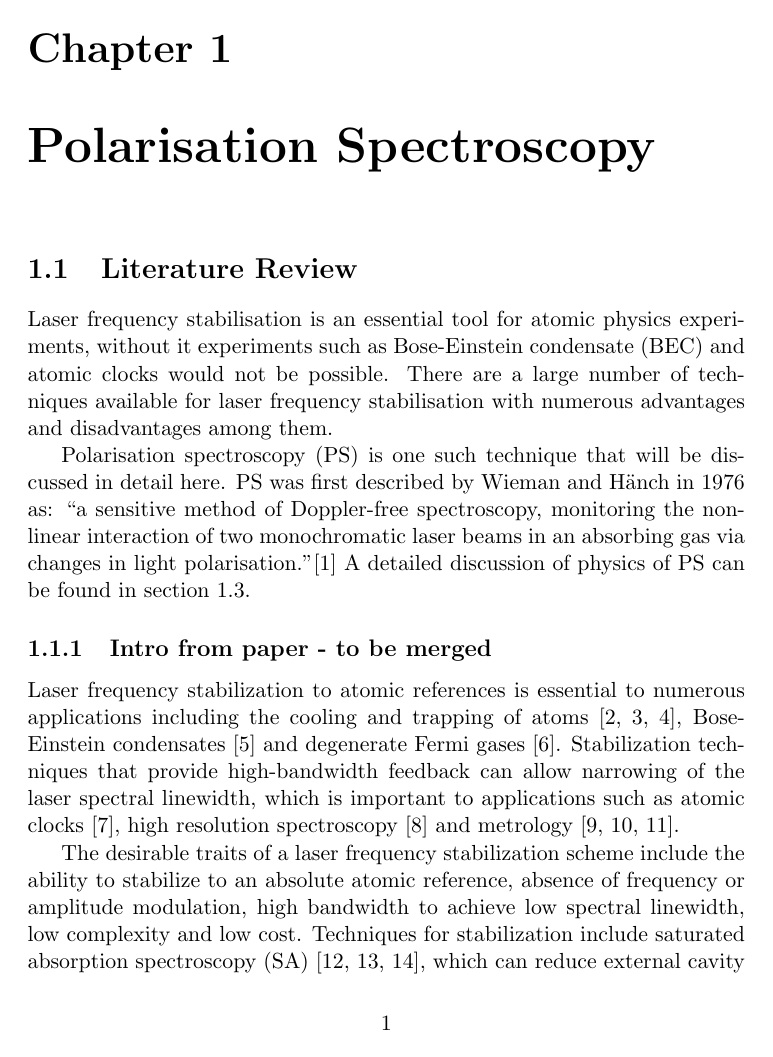
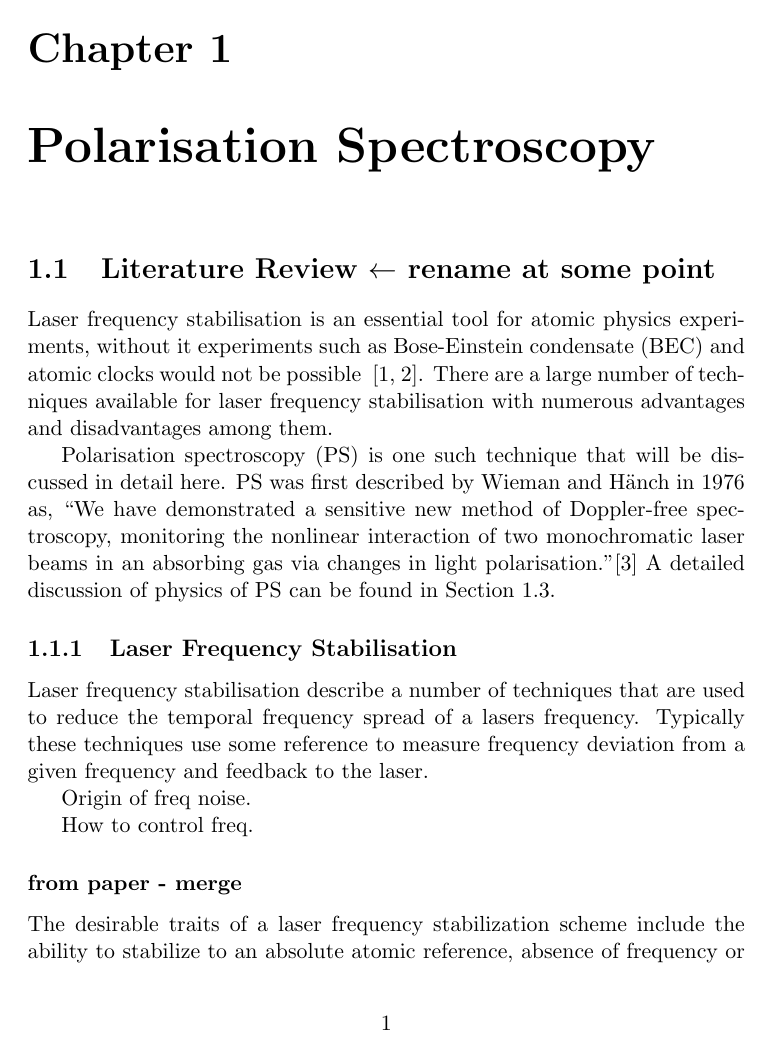
Before and after one commit to joshuat/PhDThesis, a LaTeX thesis (thesis.tex, which reads chapter1/chapter1.tex): page 7 of 29. Compiled offline with pdfLaTeX.

Commit message:
Added a bit on freq stabilisation. Added some newlines for sentences. Merged a little of the paper stuff.

```diff
--- a/chapter1/chapter1.tex
+++ b/chapter1/chapter1.tex
@@ -2,19 +2,23 @@
 \pagenumbering{arabic}
 \setcounter{page}{1}
 
-\section{Literature Review}
+\section{Literature Review $\leftarrow$ rename at some point}
 
-Laser frequency stabilisation is an essential tool for atomic physics experiments, without it experiments such as \gls{bec} and atomic clocks would not be possible.
+Laser frequency stabilisation is an essential tool for atomic physics experiments, without it experiments such as \gls{bec} and atomic clocks would not be possible~~\cite{anderson_observation_1995,ye_quantum_2008}.
 There are a large number of techniques available for laser frequency stabilisation with numerous advantages and disadvantages among them.
 
 \Gls{ps} is one such technique that will be discussed in detail here.
-\Gls{ps} was first described by Wieman and H\"anch in 1976 as: ``a sensitive method of Doppler-free spectroscopy, monitoring the nonlinear interaction of two monochromatic laser beams in an absorbing gas via changes in light polarisation."\cite{wieman_doppler-free_1976}
-A detailed discussion of physics of \gls{ps} can be found in section \ref{section:pol_spec_theory}.
+\Gls{ps} was first described by Wieman and H\"anch in 1976 as, ``We have demonstrated a sensitive new method of Doppler-free spectroscopy, monitoring the nonlinear interaction of two monochromatic laser beams in an absorbing gas via changes in light polarisation."\cite{wieman_doppler-free_1976}
+A detailed discussion of physics of \gls{ps} can be found in Section \ref{section:pol_spec_theory}.
 
-\subsection{Intro from paper - to be merged}
-Laser frequency stabilization to atomic references is essential to numerous applications including the cooling and trapping of atoms \cite{uetake_high_2008, ye_stable_2010, akamatsu_narrow_2012}, Bose-Einstein condensates \cite{anderson_observation_1995} and degenerate Fermi gases \cite{demarco_onset_1999}. Stabilization techniques that provide high-bandwidth feedback can allow narrowing of the laser spectral linewidth, which is important to applications such as atomic clocks \cite{ludlow_sr_2008}, high resolution spectroscopy \cite{rafac_sub-dekahertz_2000} and metrology \cite{metcalf_laser_1999, ye_quantum_2008, demtroder_laser_2003}.
+\subsection{Laser Frequency Stabilisation}
 
-The desirable traits of a laser frequency stabilization scheme include the ability to stabilize to an absolute atomic reference, absence of frequency or amplitude modulation, high bandwidth to achieve low spectral linewidth, low complexity and low cost. Techniques for stabilization include \gls*{sa}~\cite{maguire_theoretical_2006, haroche_theory_1972, preston_doppler-free_1996}, which can reduce \gls*{ecdl} linewidth below 100\,kHz \cite{cuneo_optically_1994, saliba_linewidths_2009}, through to elaborate experiments involving extremely high-finesse optical cavities that are able to achieve sub-hertz linewidth using the \gls*{pdh} technique \cite{ludlow_compact_2007}.  Saturated absorption spectroscopy, \gls*{davll} \cite{corwin_frequency-stabilized_1998,millett-sikking_davll_2007}, \gls*{mts} \cite{shirley_modulation_1982, mccarron_modulation_2008,xiang-hui_ultra-stable_2009} and Sagnac interferometry \cite{robins_Interferometric_2002,jundt_non-linear_2003} lock to atomic references. Optical cavity techniques such as \gls*{pdh} \cite{drever_laser_1983} may require a secondary lock to maintain absolute frequency stability. Some locking techniques are limited by the rate of evolution of the atomic states, which are constrained by the lifetime of the excited state.
-\Gls*{ps} \cite{wieman_doppler-free_1976, demtroder_laser_2003} is an alternative locking technique that probes induced birefringence in an atomic sample, which depends on the refractive index of the atomic medium.  The response bandwidth of PS is then limited by noise and technical considerations rather than by the rates at which the atomic populations evolve. \Gls*{ps} also does not require any modulation and is of comparable complexity and cost to \gls*{sa}.
+Laser frequency stabilisation describe a number of techniques that are used to reduce the temporal frequency spread of a lasers frequency.
+Typically these techniques use some reference to measure frequency deviation from a given frequency and feedback to the laser.
 
-It has been shown previously that \gls*{ps} can be used to reduce the linewidth of a distributed feedback diode from 2\,MHz to 20\,kHz \cite{torii_laser-phase_2012} and of \glspl*{ecdl} to 65\,kHz \cite{yoshikawa_frequency_2003}. Here we investigate the bandwidth and frequency noise suppression of \gls*{ps} and demonstrate sub-kilohertz linewidth, measured with a high-finesse optical cavity and heterodyne beatnote between two similar lasers.
+Origin of freq noise.
+
+How to control freq.
+
+\subsubsection{from paper - merge}
+The desirable traits of a laser frequency stabilization scheme include the ability to stabilize to an absolute atomic reference, absence of frequency or amplitude modulation, high bandwidth to achieve low spectral linewidth, low complexity and low cost.
```
Also changed, not shown: chapter1/chapter1.tex (16 more changed lines).
